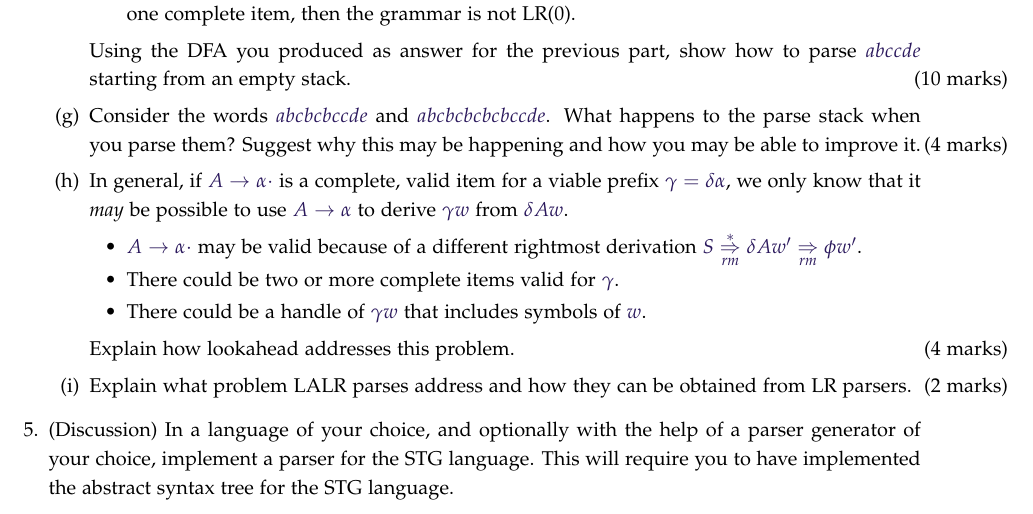
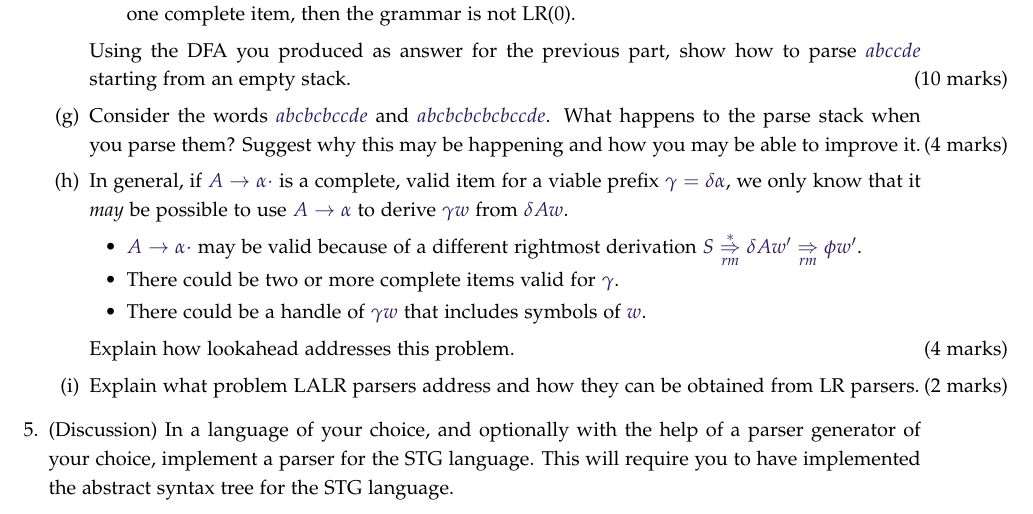
Before and after one commit to mbg/compilers-exercises, a LaTeX problem sheet (compilers-ex4.tex): part of page 4 of 4, cut so that both start at the same text. Compiled offline with pdfLaTeX.

Commit message:
Fix typo

```diff
--- a/compilers-ex4.tex
+++ b/compilers-ex4.tex
@@ -279,7 +279,7 @@ Using the DFA you produced as answer for the previous part, show how to parse $a
 \item There could be a handle of $\gamma w$ that includes symbols of $w$.
 \end{itemize}
 Explain how lookahead addresses this problem. \droppoints
-\part[2] Explain what problem LALR parses address and how they can be obtained from LR parsers. \droppoints
+\part[2] Explain what problem LALR parsers address and how they can be obtained from LR parsers. \droppoints
 \end{parts}
 \question (Discussion) In a language of your choice, and optionally with the help of a parser generator of your choice, implement a parser for the STG language. This will require you to have implemented the abstract syntax tree for the STG language.
 \end{questions}
```
